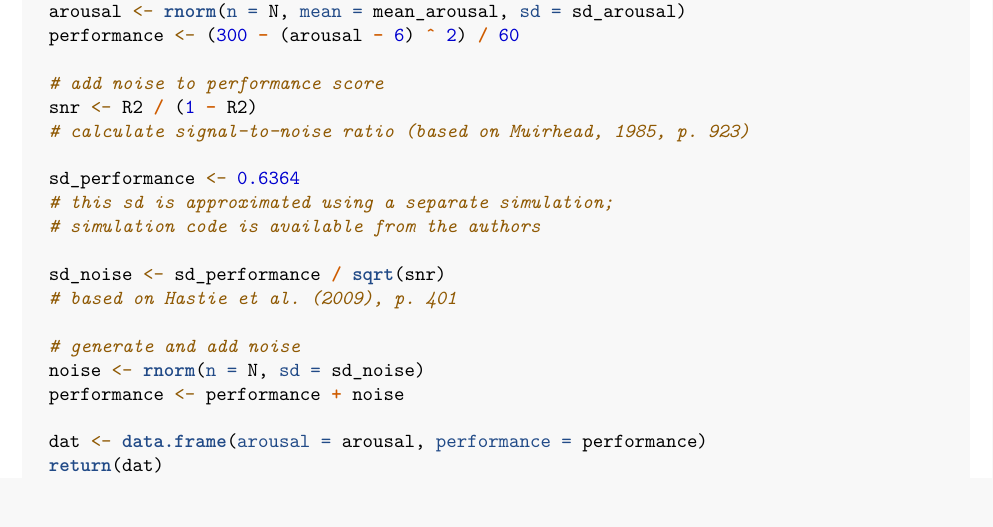
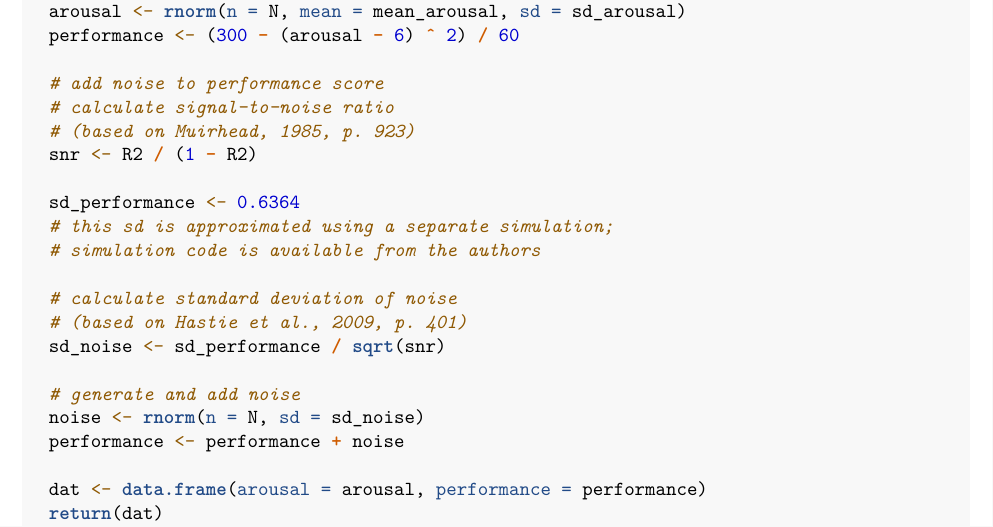
Before and after one commit to qcsong/CrossValidationTutorial, an R Markdown document (cross-validation-tutorial-appendices.Rmd): part of page 1 of 13, cut so that both start at the same text, the shorter picture padded with empty space. Rendered offline with R 4.5, knitr and Pandoc, then LaTeX, with nearby package versions.

Commit message:
Update cross-validation-tutorial-appendices.Rmd

```diff
--- a/cross-validation-tutorial-appendices.Rmd
+++ b/cross-validation-tutorial-appendices.Rmd
@@ -25,15 +25,17 @@ generate_sample <- function(N, R2){
   performance <- (300 - (arousal - 6) ^ 2) / 60
 
   # add noise to performance score
+  # calculate signal-to-noise ratio
+  # (based on Muirhead, 1985, p. 923)
   snr <- R2 / (1 - R2)
-  # calculate signal-to-noise ratio (based on Muirhead, 1985, p. 923)
 
   sd_performance <- 0.6364
   # this sd is approximated using a separate simulation;
   # simulation code is available from the authors
 
+  # calculate standard deviation of noise
+  # (based on Hastie et al., 2009, p. 401)
   sd_noise <- sd_performance / sqrt(snr)
-  # based on Hastie et al. (2009), p. 401
 
   # generate and add noise
   noise <- rnorm(n = N, sd = sd_noise)
```
